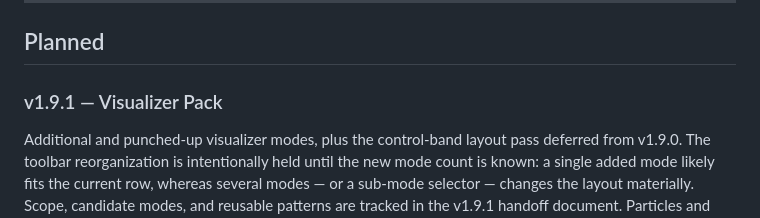
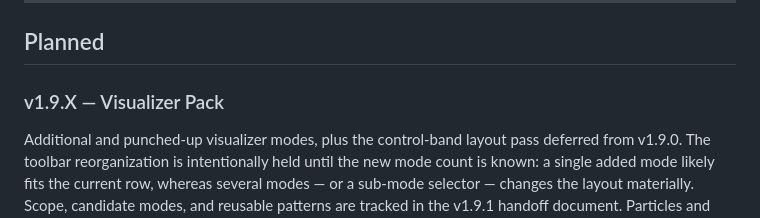
Before and after one commit to iBumpthis/reel, a Markdown page: docs/versioning.md, the part around the change. Rendered like a GitHub page.

Commit message:
Update versioning.md
Versioning MD File Clarity for 1.9.X Line

```diff
--- a/docs/versioning.md
+++ b/docs/versioning.md
@@ -366,7 +366,7 @@ schema, or dependency changes.
 
 ## Planned
 
-### v1.9.1 — Visualizer Pack
+### v1.9.X — Visualizer Pack
 
 Additional and punched-up visualizer modes, plus the control-band layout pass
 deferred from v1.9.0. The toolbar reorganization is intentionally held until
```
